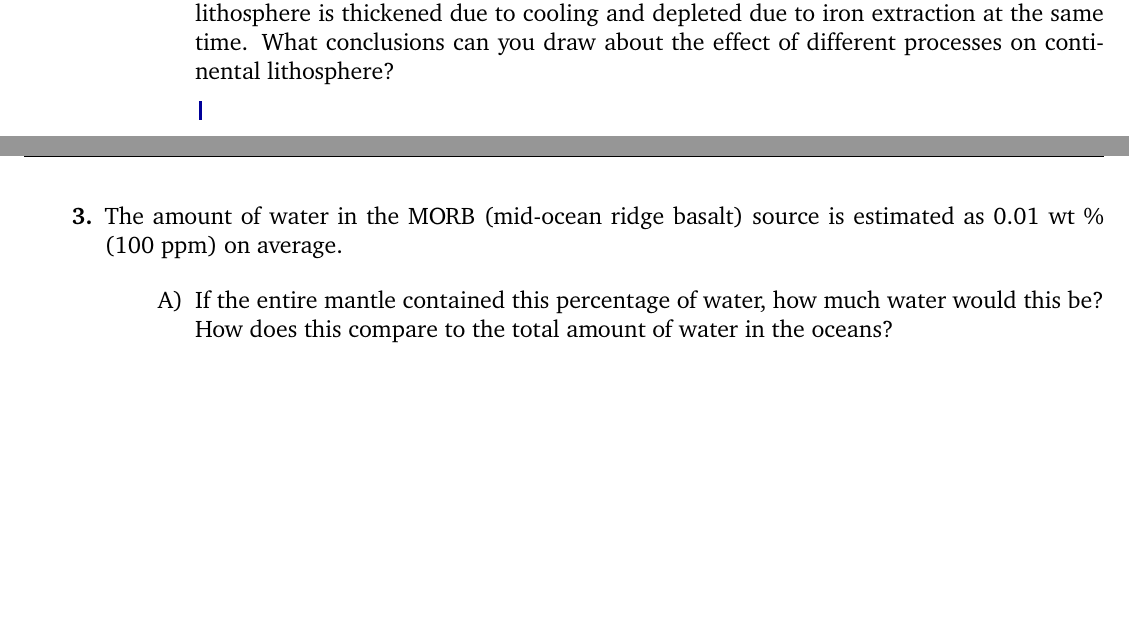
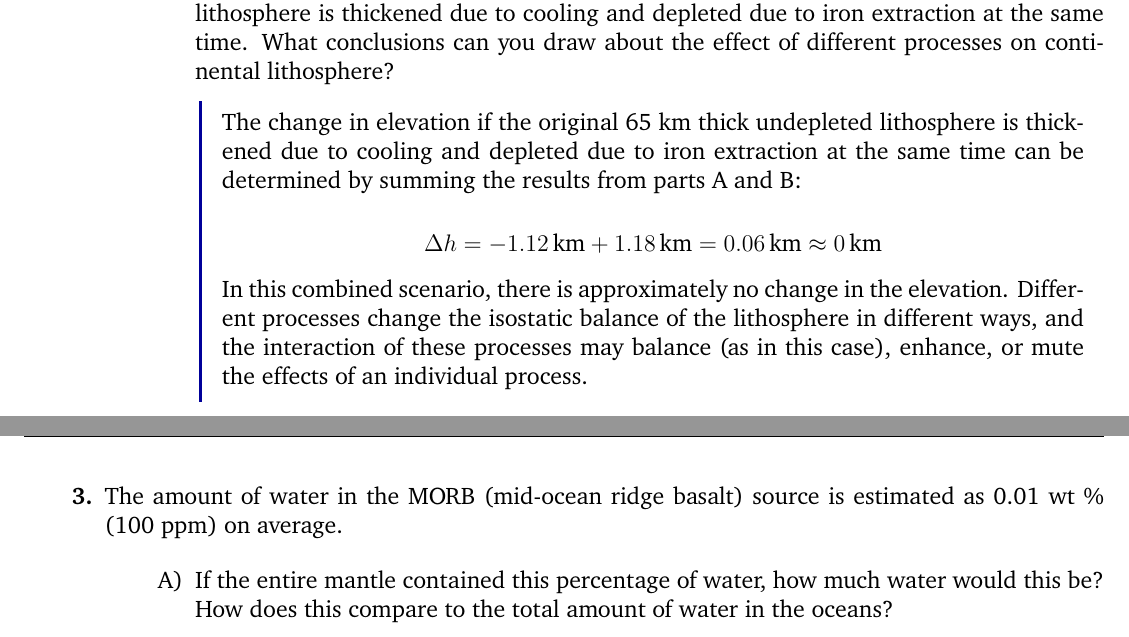
Before and after one commit to nredick/washu-courses, a LaTeX problem sheet (eeps-5534/hw/hw3/hw3.tex): two parts of pages 7 and 8 of 13, joined at a grey line, cut so that both start at the same text, the shorter picture padded with empty space. Compiled offline with XeLaTeX.

Commit message:
finish 2c

```diff
--- a/eeps-5534/hw/hw3/hw3.tex
+++ b/eeps-5534/hw/hw3/hw3.tex
@@ -258,7 +258,11 @@ p(r) &= \frac{4}{3}\pi\rho_m G b^3(\rho_c - \rho_m)\left(\frac{1}{r} - \frac{1}{
     \item Now calculate the change in elevation expected if the original 65 km thick undepleted lithosphere is thickened due to cooling and depleted due to iron extraction at the same time. What conclusions can you draw about the effect of different processes on continental lithosphere?
 
     \solution{
-        % todo q2c
+        The change in elevation if the original 65 km thick undepleted lithosphere is thickened due to cooling and depleted due to iron extraction at the same time can be determined by summing the results from parts A and B:
+
+        $$\Delta h = -\qty{1.12}{km} + \qty{1.18}{km} = \qty{0.06}{km} \approx \qty{0}{km}$$
+
+        In this combined scenario, there is approximately no change in the elevation. Different processes change the isostatic balance of the lithosphere in different ways, and the interaction of these processes may balance (as in this case), enhance, or mute the effects of an individual process.
     }
 \end{enumerate}
 
```
